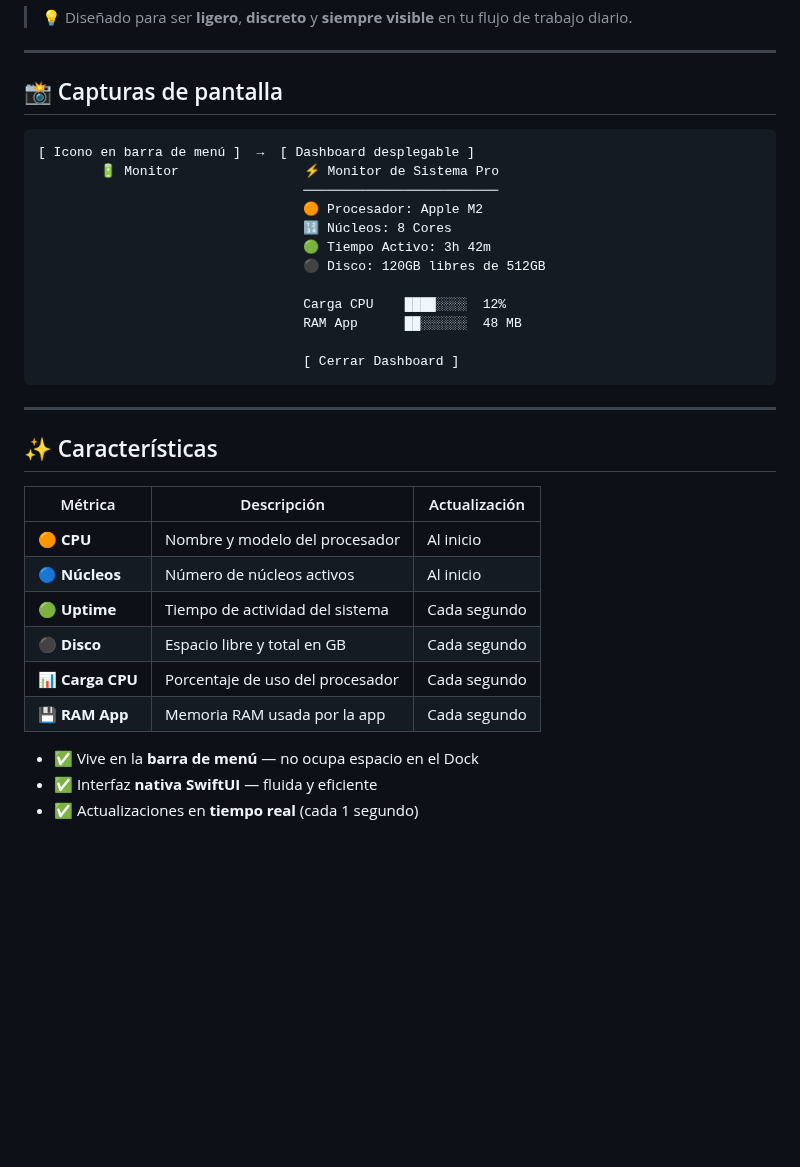
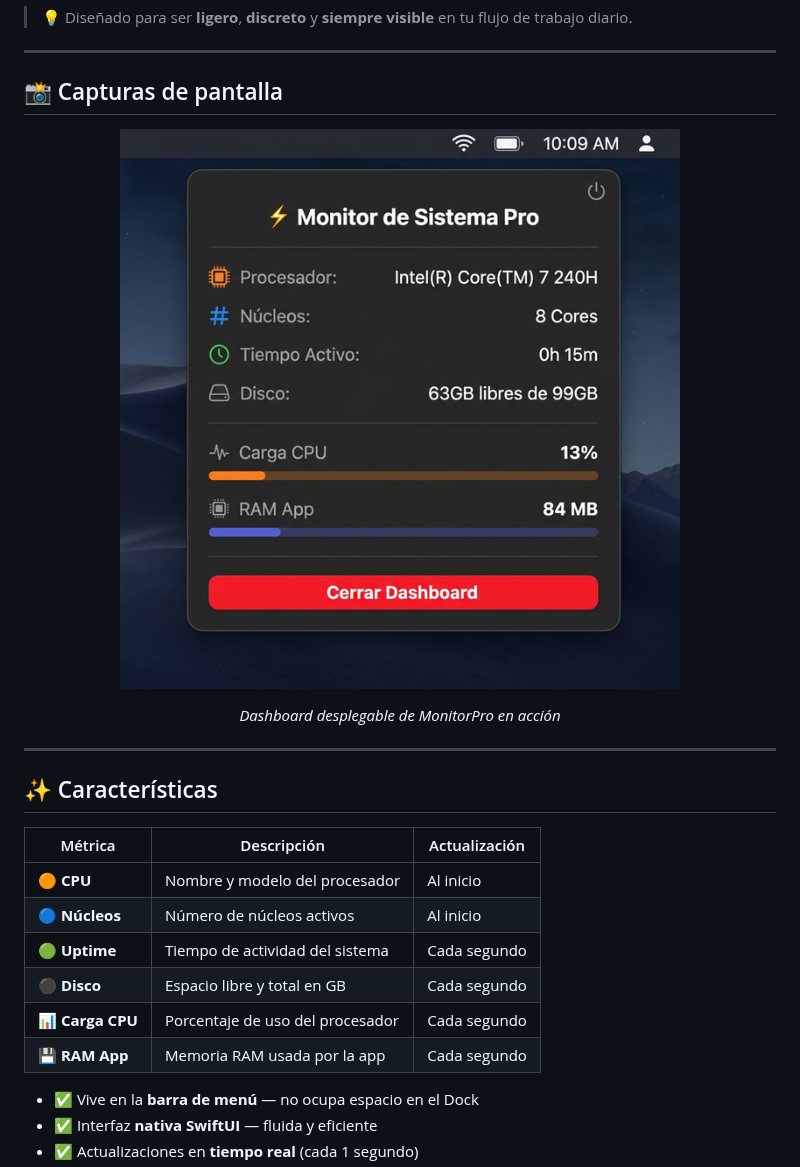
Before and after one commit to alberto2005-coder/MonitorPro, a Markdown page: README.md, the part around one of its changes. Rendered like a GitHub page; pictures changed too: screenshots/screenshot.png (added); blank space fills up the shorter version.

Commit message:
docs: añadir captura de pantalla real al README

````diff
--- a/README.md
+++ b/README.md
@@ -47,33 +47,26 @@
 
 ## 📸 Capturas de pantalla
 
-```
-[ Icono en barra de menú ]  →  [ Dashboard desplegable ]
-        🔋 Monitor                ⚡ Monitor de Sistema Pro
-                                  ─────────────────────────
-                                  🟠 Procesador: Apple M2
-                                  🔢 Núcleos: 8 Cores
-                                  🟢 Tiempo Activo: 3h 42m
-                                  ⚫ Disco: 120GB libres de 512GB
+<div align="center">
 
-                                  Carga CPU    ████░░░░  12%
-                                  RAM App      ██░░░░░░  48 MB
+![MonitorPro Dashboard](screenshots/screenshot.png)
 
-                                  [ Cerrar Dashboard ]
-```
+*Dashboard desplegable de MonitorPro en acción*
+
+</div>
 
 ---
 
 ## ✨ Características
 
-| Métrica | Descripción | Actualización |
-|---|---|---|
-| 🟠 **CPU** | Nombre y modelo del procesador | Al inicio |
-| 🔵 **Núcleos** | Número de núcleos activos | Al inicio |
-| 🟢 **Uptime** | Tiempo de actividad del sistema | Cada segundo |
-| ⚫ **Disco** | Espacio libre y total en GB | Cada segundo |
-| 📊 **Carga CPU** | Porcentaje de uso del procesador | Cada segundo |
-| 💾 **RAM App** | Memoria RAM usada por la app | Cada segundo |
+| Métrica            | Descripción                      | Actualización |
+|--------------------|----------------------------------|---------------|
+| 🟠 **CPU**        | Nombre y modelo del procesador   | Al inicio     |
+| 🔵 **Núcleos**    | Número de núcleos activos        | Al inicio     |
+| 🟢 **Uptime**     | Tiempo de actividad del sistema  | Cada segundo  |
+| ⚫ **Disco**      | Espacio libre y total en GB      | Cada segundo  |
+| 📊 **Carga CPU**  | Porcentaje de uso del procesador | Cada segundo  |
+| 💾 **RAM App**    | Memoria RAM usada por la app     | Cada segundo  |
 
 - ✅ Vive en la **barra de menú** — no ocupa espacio en el Dock
 - ✅ Interfaz **nativa SwiftUI** — fluida y eficiente
````
Also changed, not shown: other parts of README.md (+27 -34 lines).
